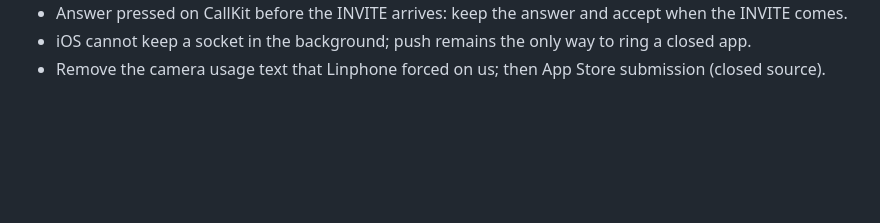
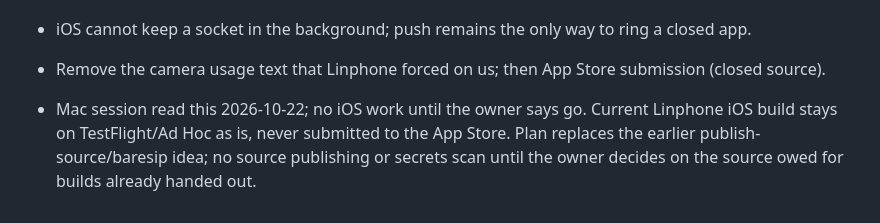
Before and after one commit to nasrnassiep-67/n2it, a Markdown page: IOS-MAC-HANDOVER.md, the part around the change. Rendered like a GitHub page; blank space fills up the shorter version.

Commit message:
Handover: Mac session acknowledges Android 0.3.0 / leaving Linphone plan
Co-Authored-By: Claude Sonnet 5.5 <noreply@anthropic.com>

```diff
--- a/IOS-MAC-HANDOVER.md
+++ b/IOS-MAC-HANDOVER.md
@@ -399,3 +399,5 @@ phone; the low ones had hold/pickup tests in them, so not proven yet.
 - Answer pressed on CallKit before the INVITE arrives: keep the answer and accept when the INVITE comes.
 - iOS cannot keep a socket in the background; push remains the only way to ring a closed app.
 - Remove the camera usage text that Linphone forced on us; then App Store submission (closed source).
+
+- Mac session read this 2026-10-22; no iOS work until the owner says go. Current Linphone iOS build stays on TestFlight/Ad Hoc as is, never submitted to the App Store. Plan replaces the earlier publish-source/baresip idea; no source publishing or secrets scan until the owner decides on the source owed for builds already handed out.
```
